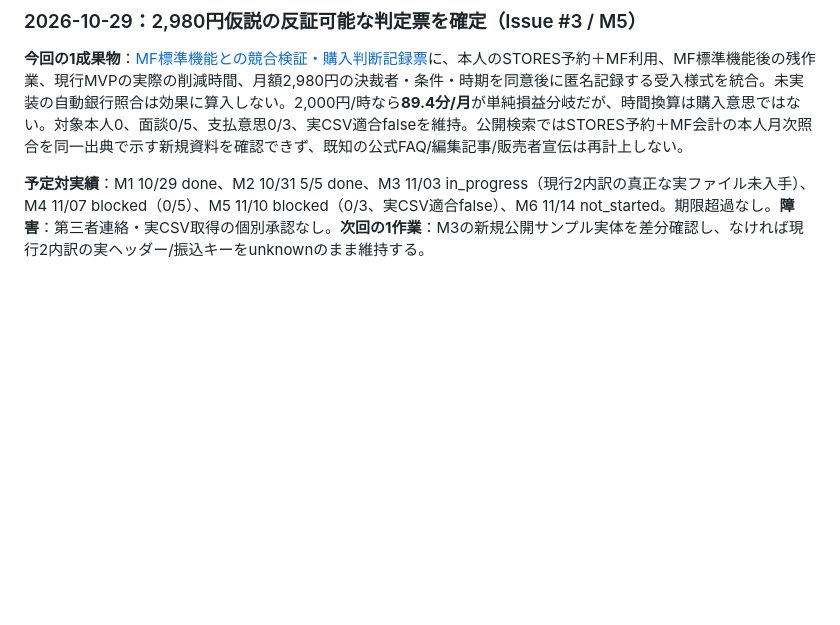
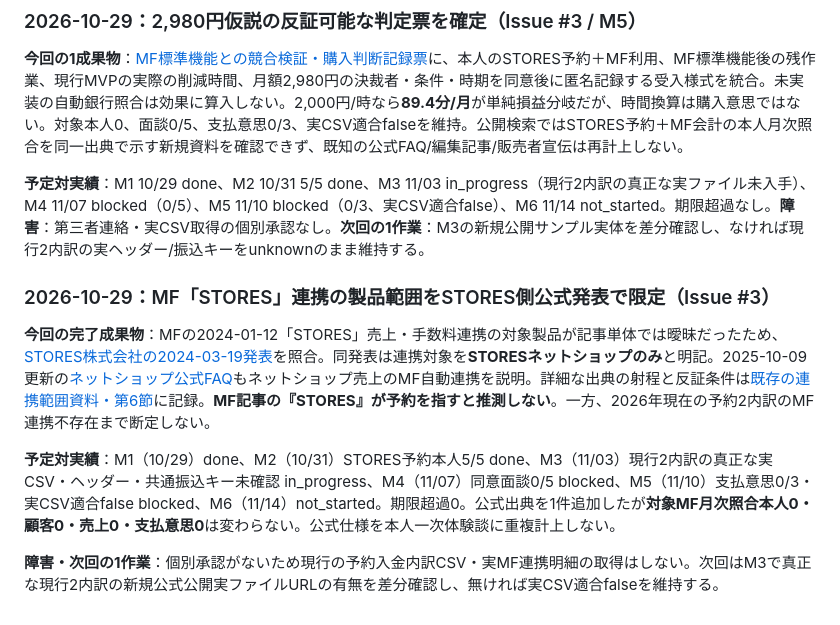
Before and after one commit to edometro/reservation-csv-checker, a Markdown page: docs/MILESTONES.md, the part around the change. Rendered like a GitHub page; blank space fills up the shorter version.

Commit message:
research(issue3): distinguish MF STORES shop integration from reservation payouts

```diff
--- a/docs/MILESTONES.md
+++ b/docs/MILESTONES.md
@@ -310,3 +310,11 @@ M3の成果物として、[データソース契約の第5節](PAYOUT_SOURCE_CON
 **今回の1成果物**：[MF標準機能との競合検証・購入判断記録票](MF_NATIVE_ALTERNATIVES_2026-10-28.md#2026-10-29月額2980円の購入判断を反証可能にする記録票issue-3--m5)に、本人のSTORES予約＋MF利用、MF標準機能後の残作業、現行MVPの実際の削減時間、月額2,980円の決裁者・条件・時期を同意後に匿名記録する受入様式を統合。未実装の自動銀行照合は効果に算入しない。2,000円/時なら**89.4分/月**が単純損益分岐だが、時間換算は購入意思ではない。対象本人0、面談0/5、支払意思0/3、実CSV適合falseを維持。公開検索ではSTORES予約＋MF会計の本人月次照合を同一出典で示す新規資料を確認できず、既知の公式FAQ/編集記事/販売者宣伝は再計上しない。
 
 **予定対実績**：M1 10/29 done、M2 10/31 5/5 done、M3 11/03 in_progress（現行2内訳の真正な実ファイル未入手）、M4 11/07 blocked（0/5）、M5 11/10 blocked（0/3、実CSV適合false）、M6 11/14 not_started。期限超過なし。**障害**：第三者連絡・実CSV取得の個別承認なし。**次回の1作業**：M3の新規公開サンプル実体を差分確認し、なければ現行2内訳の実ヘッダー/振込キーをunknownのまま維持する。
+
+### 2026-10-29：MF「STORES」連携の製品範囲をSTORES側公式発表で限定（Issue #3）
+
+**今回の完了成果物**：MFの2024-01-12「STORES」売上・手数料連携の対象製品が記事単体では曖昧だったため、[STORES株式会社の2024-03-19発表](https://www.st.inc/news/2024-03-19-ec-moneyforward)を照合。同発表は連携対象を**STORESネットショップのみ**と明記。2025-10-09更新の[ネットショップ公式FAQ](https://faq.stores.jp/hc/ja/articles/29632290682905)もネットショップ売上のMF自動連携を説明。詳細な出典の射程と反証条件は[既存の連携範囲資料・第6節](STORES_MF_INTEGRATION_SCOPE_2026-10-28.md#6-2026-10-29mfstores連携の対象製品をstores発表で特定issue-3)に記録。**MF記事の『STORES』が予約を指すと推測しない**。一方、2026年現在の予約2内訳のMF連携不存在まで断定しない。
+
+**予定対実績**：M1（10/29）done、M2（10/31）STORES予約本人5/5 done、M3（11/03）現行2内訳の真正な実CSV・ヘッダー・共通振込キー未確認 in_progress、M4（11/07）同意面談0/5 blocked、M5（11/10）支払意思0/3・実CSV適合false blocked、M6（11/14）not_started。期限超過0。公式出典を1件追加したが**対象MF月次照合本人0・顧客0・売上0・支払意思0**は変わらない。公式仕様を本人一次体験談に重複計上しない。
+
+**障害・次回の1作業**：個別承認がないため現行の予約入金内訳CSV・実MF連携明細の取得はしない。次回はM3で真正な現行2内訳の新規公式公開実ファイルURLの有無を差分確認し、無ければ実CSV適合falseを維持する。
```
